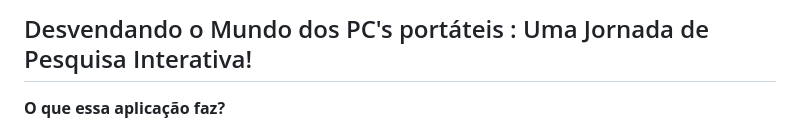
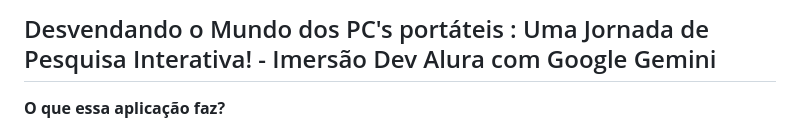
Before and after one commit to wendel-spargoli/computadores-port-teis, a Markdown page: README.md, the part around the change. Drawn GitHub-style.

```diff
--- a/README.md
+++ b/README.md
@@ -1,4 +1,4 @@
-##  Desvendando o Mundo dos PC's portáteis : Uma Jornada de Pesquisa Interativa!
+##  Desvendando o Mundo dos PC's portáteis : Uma Jornada de Pesquisa Interativa! - Imersão Dev Alura com Google Gemini
 
 **O que essa aplicação faz?**
 
```
